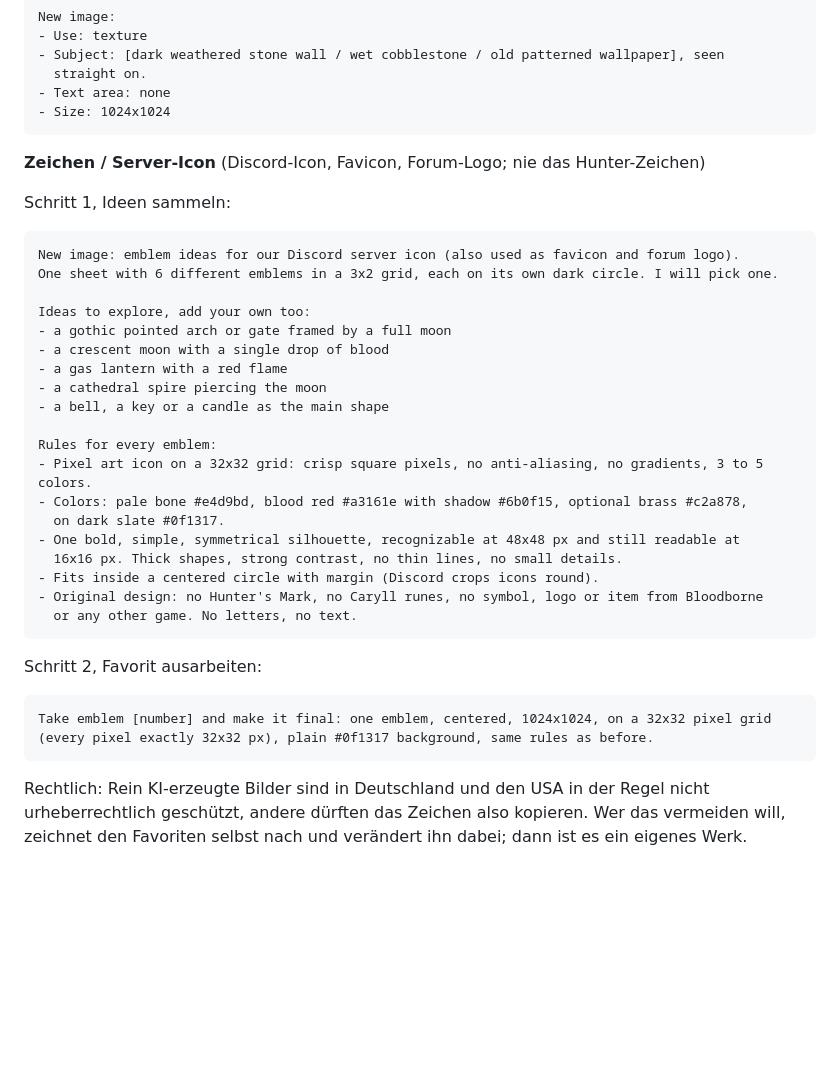
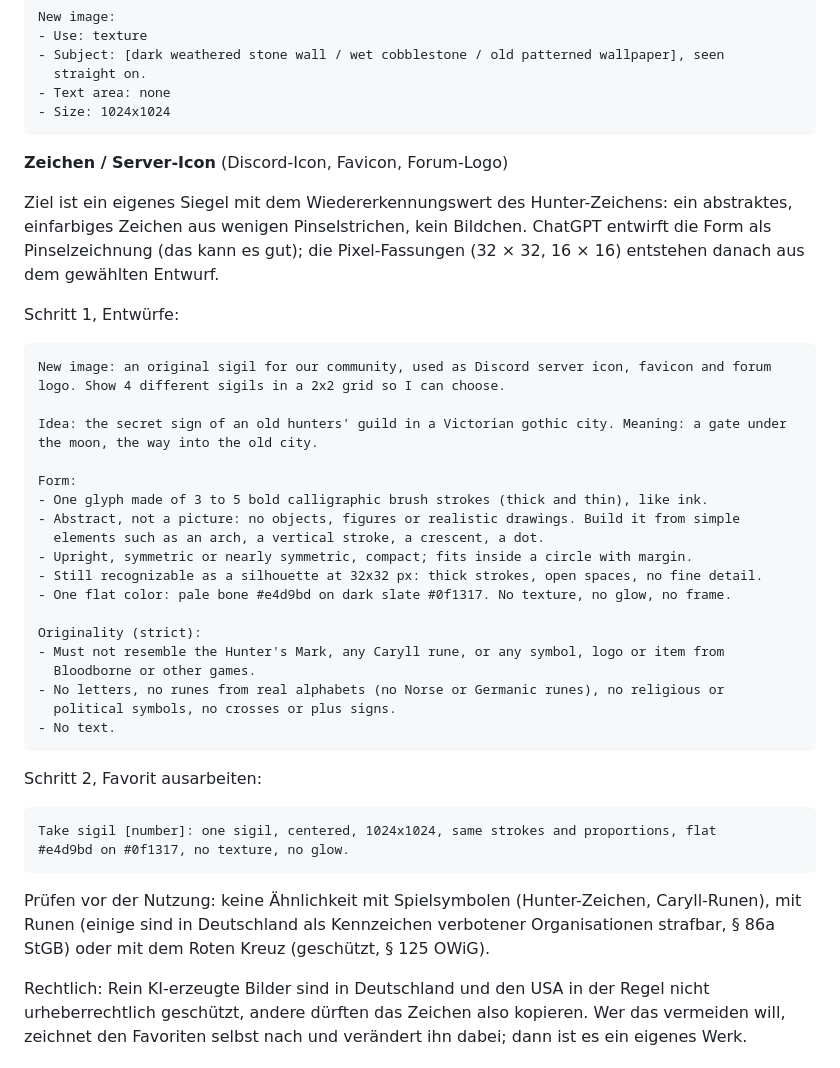
Before and after one commit to nick24051998/Bloodborne-Forum, a Markdown page: media/PROMPTS.md, the part around the change. Drawn GitHub-style; blank space fills up the shorter version.

Commit message:
Prompts: sigil instead of pictogram for the server icon
A recognizable mark needs an abstract one-color glyph like the rune signs
other communities use, not a small picture. Adds originality checks
(game symbols, runes, Red Cross).

Co-Authored-By: Claude Opus 5.5 <noreply@anthropic.com>
Claude-Session: https://claude.ai/code/session_01VV8bbv2QEZt7XB8DNRLUHM

````diff
--- a/media/PROMPTS.md
+++ b/media/PROMPTS.md
@@ -158,38 +158,48 @@ New image:
 - Size: 1024x1024
 ```
 
-**Zeichen / Server-Icon** (Discord-Icon, Favicon, Forum-Logo; nie das Hunter-Zeichen)
+**Zeichen / Server-Icon** (Discord-Icon, Favicon, Forum-Logo)
 
-Schritt 1, Ideen sammeln:
+Ziel ist ein eigenes Siegel mit dem Wiedererkennungswert des Hunter-Zeichens: ein abstraktes,
+einfarbiges Zeichen aus wenigen Pinselstrichen, kein Bildchen. ChatGPT entwirft die Form als
+Pinselzeichnung (das kann es gut); die Pixel-Fassungen (32 × 32, 16 × 16) entstehen danach aus dem
+gewählten Entwurf.
+
+Schritt 1, Entwürfe:
 
 ```text
-New image: emblem ideas for our Discord server icon (also used as favicon and forum logo).
-One sheet with 6 different emblems in a 3x2 grid, each on its own dark circle. I will pick one.
+New image: an original sigil for our community, used as Discord server icon, favicon and forum
+logo. Show 4 different sigils in a 2x2 grid so I can choose.
 
-Ideas to explore, add your own too:
-- a gothic pointed arch or gate framed by a full moon
-- a crescent moon with a single drop of blood
-- a gas lantern with a red flame
-- a cathedral spire piercing the moon
-- a bell, a key or a candle as the main shape
+Idea: the secret sign of an old hunters' guild in a Victorian gothic city. Meaning: a gate under
+the moon, the way into the old city.
 
-Rules for every emblem:
-- Pixel art icon on a 32x32 grid: crisp square pixels, no anti-aliasing, no gradients, 3 to 5 colors.
-- Colors: pale bone #e4d9bd, blood red #a3161e with shadow #6b0f15, optional brass #c2a878,
-  on dark slate #0f1317.
-- One bold, simple, symmetrical silhouette, recognizable at 48x48 px and still readable at
-  16x16 px. Thick shapes, strong contrast, no thin lines, no small details.
-- Fits inside a centered circle with margin (Discord crops icons round).
-- Original design: no Hunter's Mark, no Caryll runes, no symbol, logo or item from Bloodborne
-  or any other game. No letters, no text.
+Form:
+- One glyph made of 3 to 5 bold calligraphic brush strokes (thick and thin), like ink.
+- Abstract, not a picture: no objects, figures or realistic drawings. Build it from simple
+  elements such as an arch, a vertical stroke, a crescent, a dot.
+- Upright, symmetric or nearly symmetric, compact; fits inside a circle with margin.
+- Still recognizable as a silhouette at 32x32 px: thick strokes, open spaces, no fine detail.
+- One flat color: pale bone #e4d9bd on dark slate #0f1317. No texture, no glow, no frame.
+
+Originality (strict):
+- Must not resemble the Hunter's Mark, any Caryll rune, or any symbol, logo or item from
+  Bloodborne or other games.
+- No letters, no runes from real alphabets (no Norse or Germanic runes), no religious or
+  political symbols, no crosses or plus signs.
+- No text.
 ```
 
 Schritt 2, Favorit ausarbeiten:
 
 ```text
-Take emblem [number] and make it final: one emblem, centered, 1024x1024, on a 32x32 pixel grid
-(every pixel exactly 32x32 px), plain #0f1317 background, same rules as before.
+Take sigil [number]: one sigil, centered, 1024x1024, same strokes and proportions, flat
+#e4d9bd on #0f1317, no texture, no glow.
 ```
+
+Prüfen vor der Nutzung: keine Ähnlichkeit mit Spielsymbolen (Hunter-Zeichen, Caryll-Runen), mit
+Runen (einige sind in Deutschland als Kennzeichen verbotener Organisationen strafbar, § 86a StGB)
+oder mit dem Roten Kreuz (geschützt, § 125 OWiG).
 
 Rechtlich: Rein KI-erzeugte Bilder sind in Deutschland und den USA in der Regel nicht
 urheberrechtlich geschützt, andere dürften das Zeichen also kopieren. Wer das vermeiden will,
````
